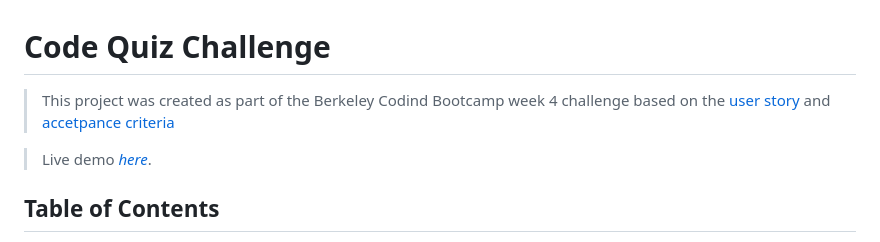
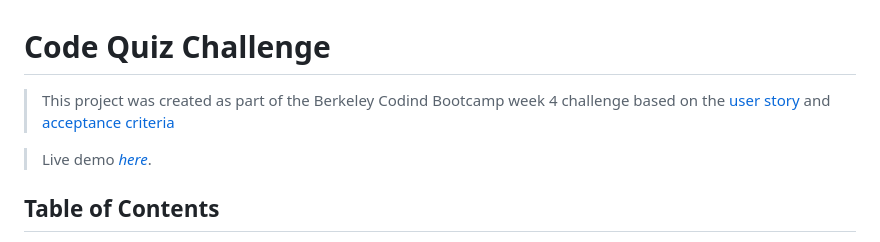
Before and after one commit to UserOlena/coding_quiz, a Markdown page: README.md, the part around the change. Rendered like a GitHub page.

```diff
--- a/README.md
+++ b/README.md
@@ -1,5 +1,5 @@
 # Code Quiz Challenge
-> This project was created as part of the Berkeley Codind Bootcamp week 4 challenge based on the [user story](#user-story) and [accetpance criteria](#acceptance-criteria)
+> This project was created as part of the Berkeley Codind Bootcamp week 4 challenge based on the [user story](#user-story) and [acceptance criteria](#acceptance-criteria)
 
 > Live demo [_here_](https://userolena.github.io/code-quiz-challenge-module-4/).
 
```
